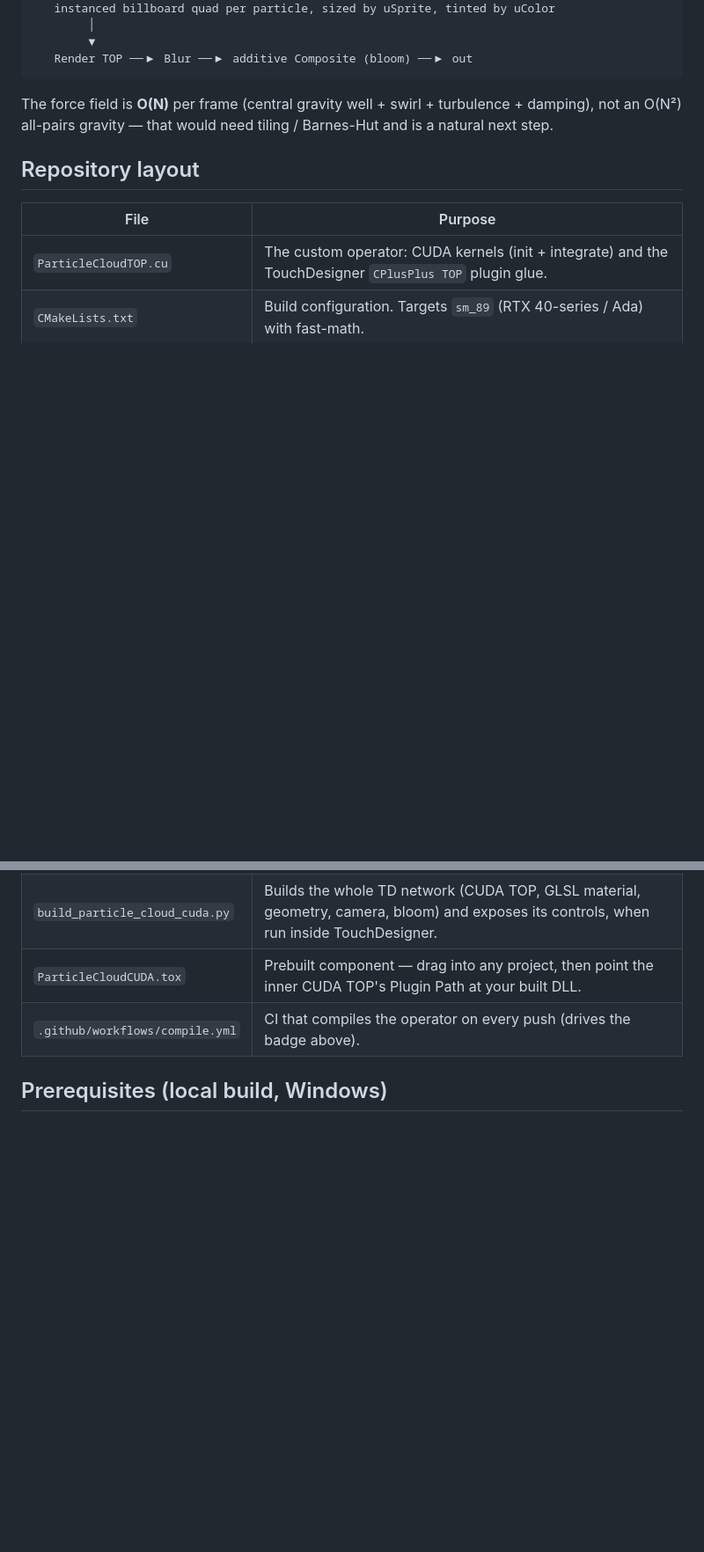
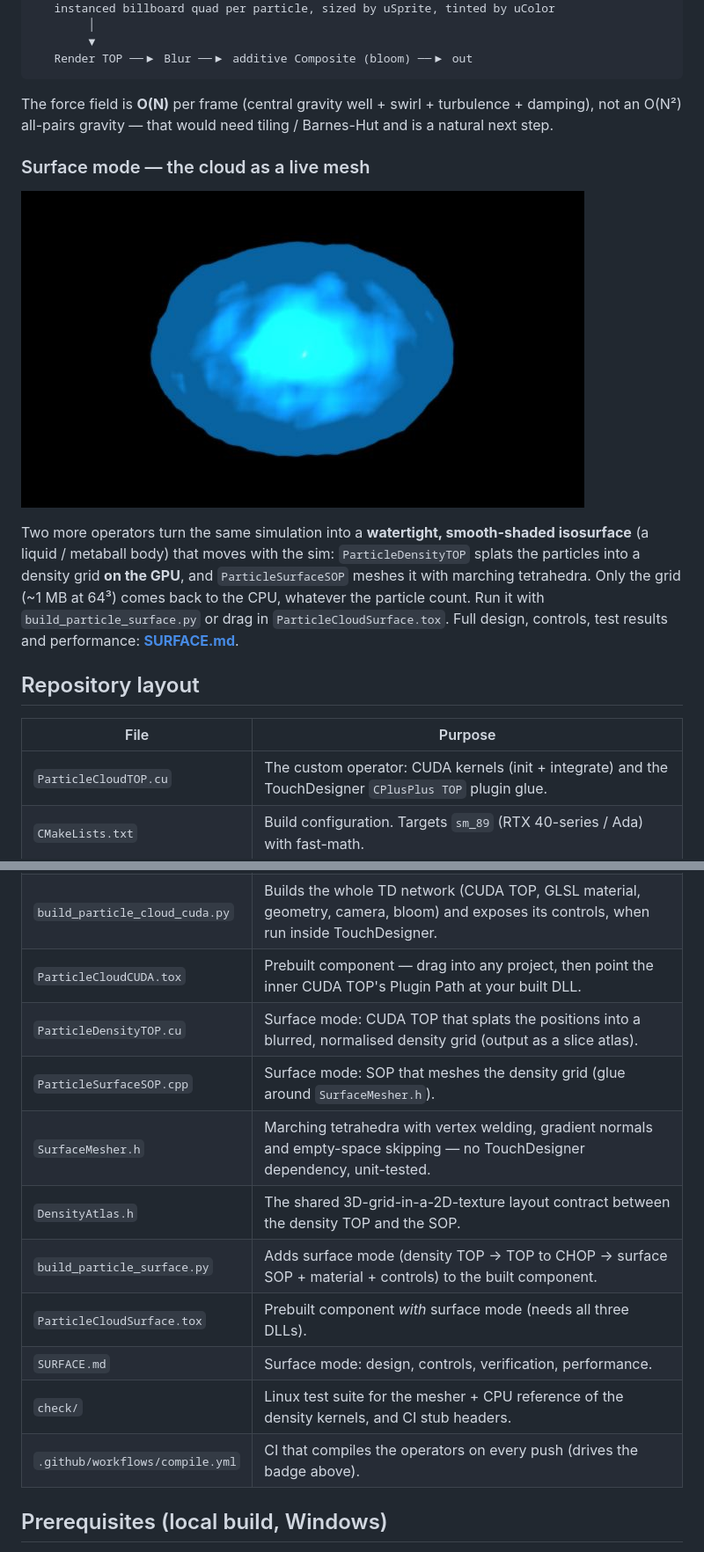
Before and after one commit to kv244/TDCuda, a Markdown page: README.md, 2 parts joined by grey strips. Shown at 88% size. Rendered like a GitHub page; pictures changed too: docs/particle_surface.jpg (added); blank space fills up the shorter version.

```diff
--- a/README.md
+++ b/README.md
@@ -29,6 +29,18 @@ The force field is **O(N)** per frame (central gravity well + swirl +
 turbulence + damping), not an O(N²) all-pairs gravity — that would need
 tiling / Barnes-Hut and is a natural next step.
 
+### Surface mode — the cloud as a live mesh
+
+![Isosurface of the particle cloud](docs/particle_surface.jpg)
+
+Two more operators turn the same simulation into a **watertight,
+smooth-shaded isosurface** (a liquid / metaball body) that moves with the sim:
+`ParticleDensityTOP` splats the particles into a density grid **on the GPU**,
+and `ParticleSurfaceSOP` meshes it with marching tetrahedra. Only the grid
+(~1 MB at 64³) comes back to the CPU, whatever the particle count. Run it with
+`build_particle_surface.py` or drag in `ParticleCloudSurface.tox`. Full design,
+controls, test results and performance: **[SURFACE.md](SURFACE.md)**.
+
 ## Repository layout
 
 | File | Purpose |
@@ -38,7 +50,15 @@ tiling / Barnes-Hut and is a natural next step.
 | `build.bat` | One-click Windows build (selects CUDA 12.8 + the TD headers). |
 | `build_particle_cloud_cuda.py` | Builds the whole TD network (CUDA TOP, GLSL material, geometry, camera, bloom) and exposes its controls, when run inside TouchDesigner. |
 | `ParticleCloudCUDA.tox` | Prebuilt component — drag into any project, then point the inner CUDA TOP's Plugin Path at your built DLL. |
-| `.github/workflows/compile.yml` | CI that compiles the operator on every push (drives the badge above). |
+| `ParticleDensityTOP.cu` | Surface mode: CUDA TOP that splats the positions into a blurred, normalised density grid (output as a slice atlas). |
+| `ParticleSurfaceSOP.cpp` | Surface mode: SOP that meshes the density grid (glue around `SurfaceMesher.h`). |
+| `SurfaceMesher.h` | Marching tetrahedra with vertex welding, gradient normals and empty-space skipping — no TouchDesigner dependency, unit-tested. |
+| `DensityAtlas.h` | The shared 3D-grid-in-a-2D-texture layout contract between the density TOP and the SOP. |
+| `build_particle_surface.py` | Adds surface mode (density TOP → TOP to CHOP → surface SOP + material + controls) to the built component. |
+| `ParticleCloudSurface.tox` | Prebuilt component *with* surface mode (needs all three DLLs). |
+| `SURFACE.md` | Surface mode: design, controls, verification, performance. |
+| `check/` | Linux test suite for the mesher + CPU reference of the density kernels, and CI stub headers. |
+| `.github/workflows/compile.yml` | CI that compiles the operators on every push (drives the badge above). |
 
 ## Prerequisites (local build, Windows)
 
```
Also changed, not shown: other parts of README.md (+16 -2 lines), SURFACE.md (added, +152 -0 lines), 16 other files.
